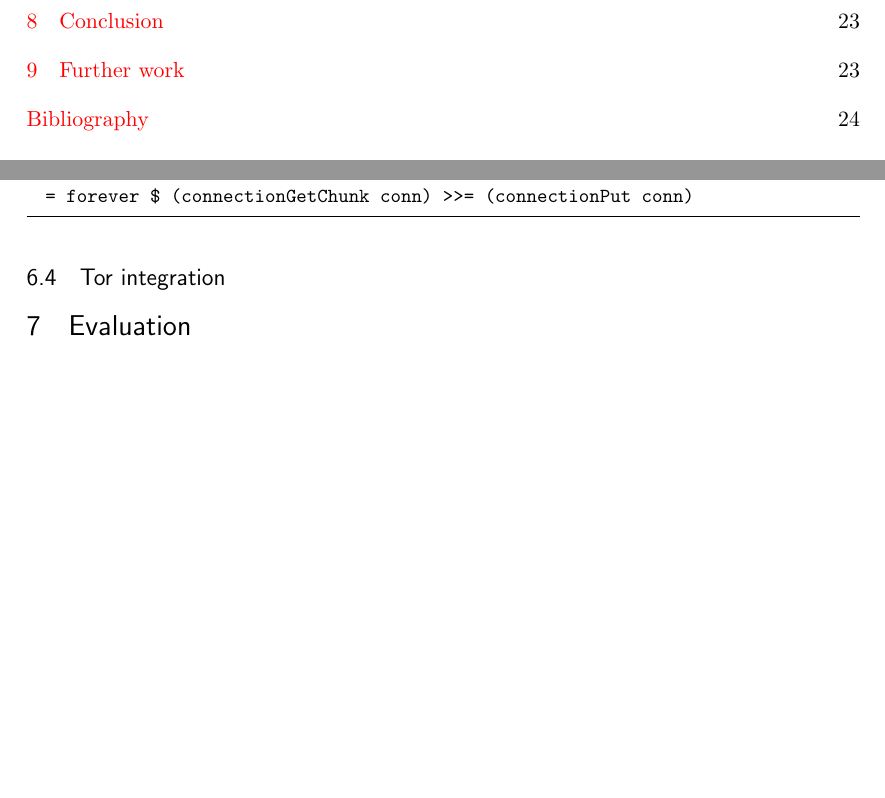
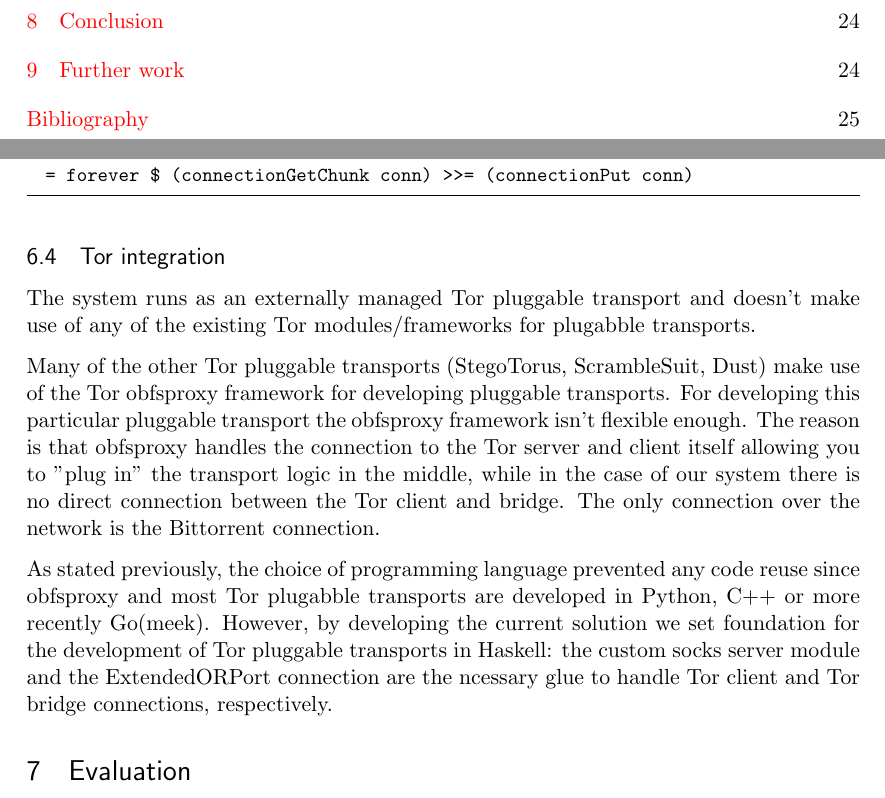
Before and after one commit to danoctavian/mastersReport, a LaTeX document (Report/Report.tex): two parts of pages 2 and 23 of 24 before the commit and two parts of pages 2 and 23 of 25 after it, joined at a grey line, cut so that both start at the same text, the shorter picture padded with empty space. Compiled offline with pdfLaTeX.

Commit message:
added tor integration section

```diff
--- a/Report/Report.tex
+++ b/Report/Report.tex
@@ -561,6 +561,14 @@ echoHandleConn conn
 
 \subsection{Tor integration}
 
+The system runs as an externally managed Tor pluggable transport and doesn't make use of any of the existing Tor modules/frameworks for plugabble transports.
+
+Many of the other Tor pluggable transports (StegoTorus, ScrambleSuit, Dust) make use of the Tor obfsproxy  framework for developing pluggable transports. For developing this particular pluggable transport the obfsproxy framework isn't flexible enough. The reason is that obfsproxy handles the connection to the Tor server and client itself allowing you to "plug in" the transport logic in the middle, while in the case of our system there is no direct connection between the Tor client and bridge. The only connection over the network is the Bittorrent connection.
+
+As stated previously, the choice of programming language prevented any code reuse since obfsproxy and most Tor plugabble transports are developed in Python, C++ or more recently Go(meek). However, by developing the current solution we set foundation for the development of Tor pluggable transports in Haskell: the custom socks server module and the ExtendedORPort connection are the ncessary glue to handle Tor client and Tor bridge connections, respectively.
+
+
+
 \section{Evaluation}
 
 The evaluation of this project is tricky. Ideally we would like to answer the question of whether this covert channel does good a good job at avoiding filtering by censorship firewalls. Testing in a real life situation is irrelevant, because at the time of writing, no detection method is yet deployed by adversaries, since it is a completely new covert channel and adversaries will make no effort to block it until it is deployed at scale by the Tor network.
```
